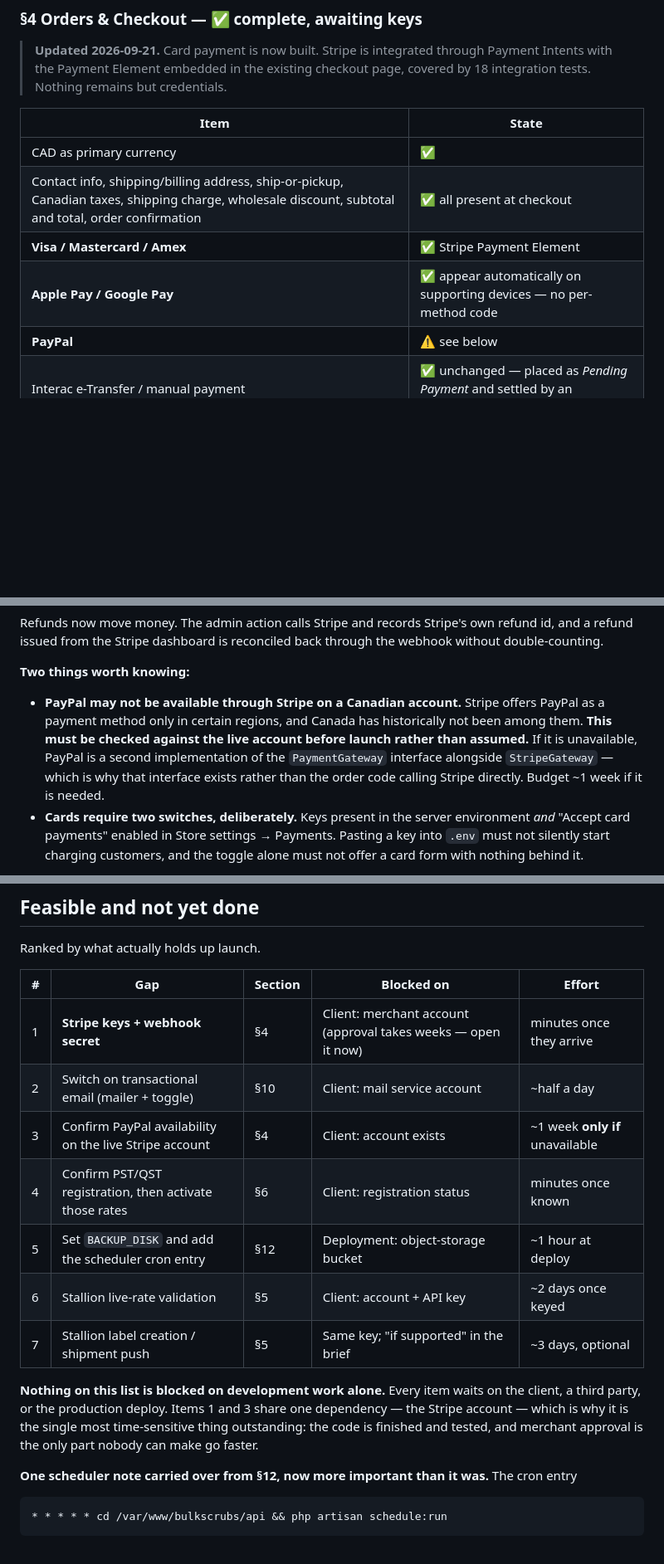
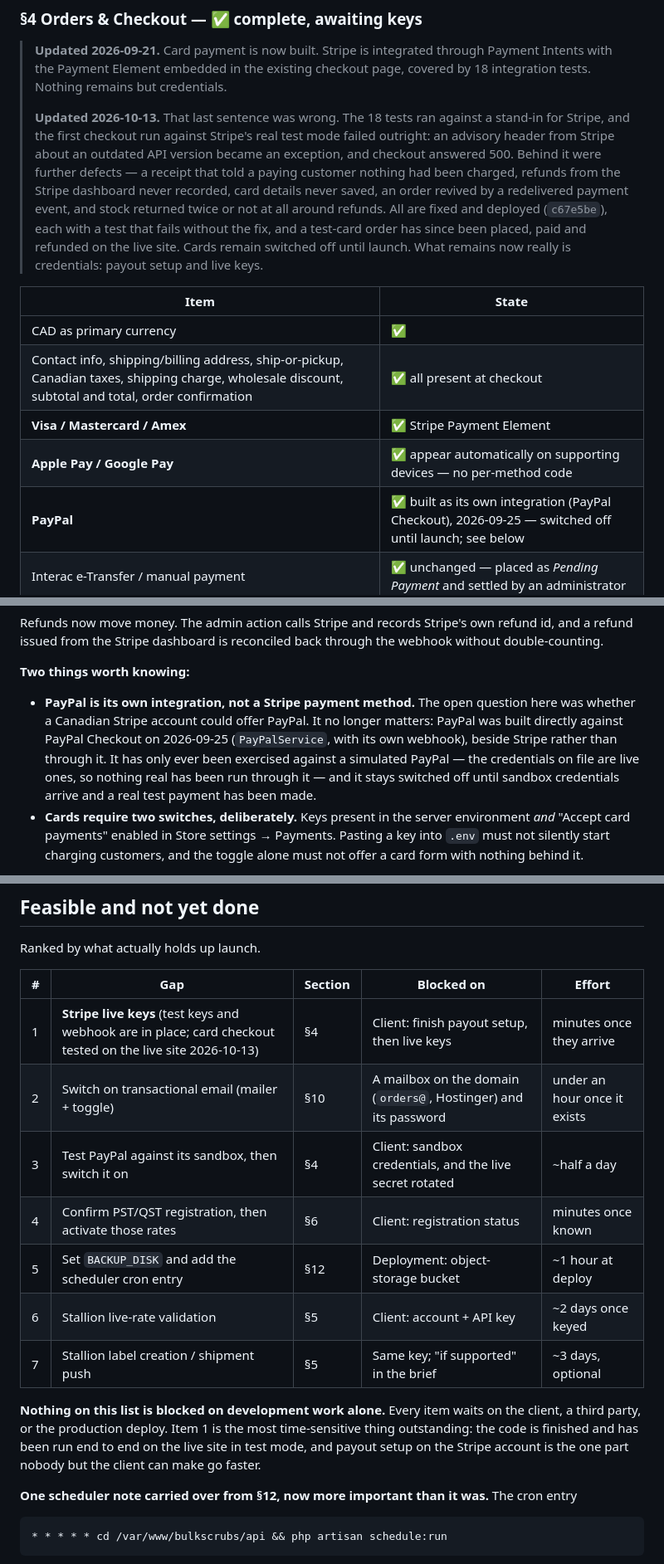
Before and after one commit to colewan-design/scrubs, a Markdown page: docs/08-requirements-coverage.md, 3 parts joined by grey strips. Shown at 83% size. Drawn GitHub-style; blank space fills up the shorter version.

```diff
--- a/docs/08-requirements-coverage.md
+++ b/docs/08-requirements-coverage.md
@@ -62,6 +62,16 @@ below the threshold still checks out at retail. Detail in
 > **Updated 2026-09-21.** Card payment is now built. Stripe is integrated through Payment Intents
 > with the Payment Element embedded in the existing checkout page, covered by 18 integration tests.
 > Nothing remains but credentials.
+>
+> **Updated 2026-10-13.** That last sentence was wrong. The 18 tests ran against a stand-in for
+> Stripe, and the first checkout run against Stripe's real test mode failed outright: an advisory
+> header from Stripe about an outdated API version became an exception, and checkout answered 500.
+> Behind it were further defects — a receipt that told a paying customer nothing had been charged,
+> refunds from the Stripe dashboard never recorded, card details never saved, an order revived by a
+> redelivered payment event, and stock returned twice or not at all around refunds. All are fixed
+> and deployed (`c67e5be`), each with a test that fails without the fix, and a test-card order has
+> since been placed, paid and refunded on the live site. Cards remain switched off until launch.
+> What remains now really is credentials: payout setup and live keys.
 
 | Item | State |
 |---|---|
@@ -69,7 +79,7 @@ below the threshold still checks out at retail. Detail in
 | Contact info, shipping/billing address, ship-or-pickup, Canadian taxes, shipping charge, wholesale discount, subtotal and total, order confirmation | ✅ all present at checkout |
 | **Visa / Mastercard / Amex** | ✅ Stripe Payment Element |
 | **Apple Pay / Google Pay** | ✅ appear automatically on supporting devices — no per-method code |
-| **PayPal** | ⚠️ see below |
+| **PayPal** | ✅ built as its own integration (PayPal Checkout), 2026-09-25 — switched off until launch; see below |
 | Interac e-Transfer / manual payment | ✅ unchanged — placed as *Pending Payment* and settled by an administrator |
 | BNPL not required at launch, architecture allows it later | ✅ a Stripe dashboard switch, not development work |
 
@@ -86,12 +96,12 @@ double-counting.
 
 **Two things worth knowing:**
 
-- **PayPal may not be available through Stripe on a Canadian account.** Stripe offers PayPal as a
-  payment method only in certain regions, and Canada has historically not been among them. **This
-  must be checked against the live account before launch rather than assumed.** If it is
-  unavailable, PayPal is a second implementation of the `PaymentGateway` interface alongside
-  `StripeGateway` — which is why that interface exists rather than the order code calling Stripe
-  directly. Budget ~1 week if it is needed.
+- **PayPal is its own integration, not a Stripe payment method.** The open question here was
+  whether a Canadian Stripe account could offer PayPal. It no longer matters: PayPal was built
+  directly against PayPal Checkout on 2026-09-25 (`PayPalService`, with its own webhook), beside
+  Stripe rather than through it. It has only ever been exercised against a simulated PayPal — the
+  credentials on file are live ones, so nothing real has been run through it — and it stays
+  switched off until sandbox credentials arrive and a real test payment has been made.
 - **Cards require two switches, deliberately.** Keys present in the server environment *and*
   "Accept card payments" enabled in Store settings → Payments. Pasting a key into `.env` must not
   silently start charging customers, and the toggle alone must not offer a card form with nothing
@@ -227,18 +237,18 @@ Ranked by what actually holds up launch.
 
 | # | Gap | Section | Blocked on | Effort |
 |---|---|---|---|---|
-| 1 | **Stripe keys + webhook secret** | §4 | Client: merchant account (approval takes weeks — open it now) | minutes once they arrive |
-| 2 | Switch on transactional email (mailer + toggle) | §10 | Client: mail service account | ~half a day |
-| 3 | Confirm PayPal availability on the live Stripe account | §4 | Client: account exists | ~1 week **only if** unavailable |
+| 1 | **Stripe live keys** (test keys and webhook are in place; card checkout tested on the live site 2026-10-13) | §4 | Client: finish payout setup, then live keys | minutes once they arrive |
+| 2 | Switch on transactional email (mailer + toggle) | §10 | A mailbox on the domain (`orders@`, Hostinger) and its password | under an hour once it exists |
+| 3 | Test PayPal against its sandbox, then switch it on | §4 | Client: sandbox credentials, and the live secret rotated | ~half a day |
 | 4 | Confirm PST/QST registration, then activate those rates | §6 | Client: registration status | minutes once known |
 | 5 | Set `BACKUP_DISK` and add the scheduler cron entry | §12 | Deployment: object-storage bucket | ~1 hour at deploy |
 | 6 | Stallion live-rate validation | §5 | Client: account + API key | ~2 days once keyed |
 | 7 | Stallion label creation / shipment push | §5 | Same key; "if supported" in the brief | ~3 days, optional |
 
 **Nothing on this list is blocked on development work alone.** Every item waits on the client, a
-third party, or the production deploy. Items 1 and 3 share one dependency — the Stripe account —
-which is why it is the single most time-sensitive thing outstanding: the code is finished and
-tested, and merchant approval is the only part nobody can make go faster.
+third party, or the production deploy. Item 1 is the most time-sensitive thing outstanding: the
+code is finished and has been run end to end on the live site in test mode, and payout setup on the
+Stripe account is the one part nobody but the client can make go faster.
 
 **One scheduler note carried over from §12, now more important than it was.** The cron entry
 
```
Also changed, not shown: docs/09-credentials-and-access-request.md (+49 -30 lines).
